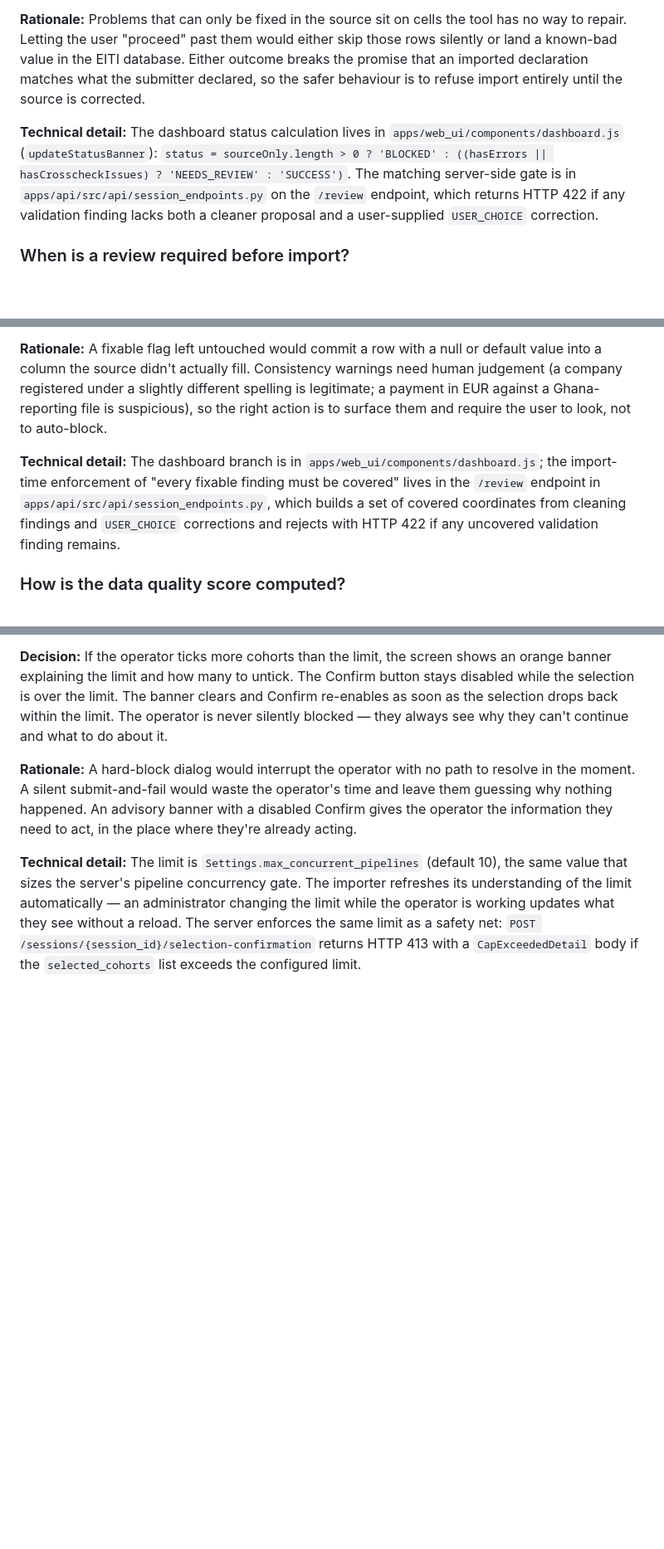
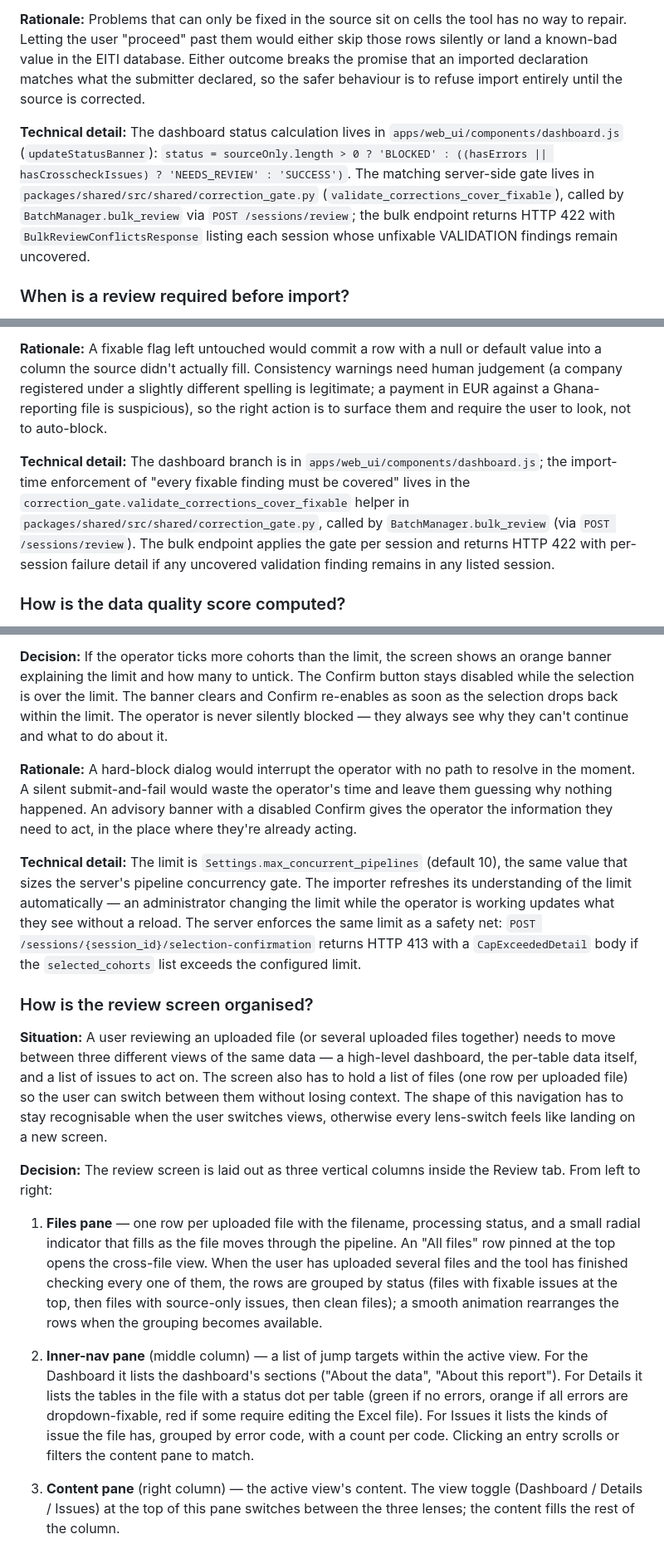
Before and after one commit to civicliteracies/eiti-importer-decisions, a Markdown page: decision-log.md, 3 parts joined by grey strips. Shown at 83% size. Rendered like a GitHub page; blank space fills up the shorter version.

Commit message:
Update decision log from 7cd70df2

```diff
--- a/decision-log.md
+++ b/decision-log.md
@@ -43,7 +43,7 @@ The first section, **Pending Decisions**, lists choices we know we need to make
 
 **Rationale:** Problems that can only be fixed in the source sit on cells the tool has no way to repair. Letting the user "proceed" past them would either skip those rows silently or land a known-bad value in the EITI database. Either outcome breaks the promise that an imported declaration matches what the submitter declared, so the safer behaviour is to refuse import entirely until the source is corrected.
 
-**Technical detail:** The dashboard status calculation lives in `apps/web_ui/components/dashboard.js` (`updateStatusBanner`): `status = sourceOnly.length > 0 ? 'BLOCKED' : ((hasErrors || hasCrosscheckIssues) ? 'NEEDS_REVIEW' : 'SUCCESS')`. The matching server-side gate is in `apps/api/src/api/session_endpoints.py` on the `/review` endpoint, which returns HTTP 422 if any validation finding lacks both a cleaner proposal and a user-supplied `USER_CHOICE` correction.
+**Technical detail:** The dashboard status calculation lives in `apps/web_ui/components/dashboard.js` (`updateStatusBanner`): `status = sourceOnly.length > 0 ? 'BLOCKED' : ((hasErrors || hasCrosscheckIssues) ? 'NEEDS_REVIEW' : 'SUCCESS')`. The matching server-side gate lives in `packages/shared/src/shared/correction_gate.py` (`validate_corrections_cover_fixable`), called by `BatchManager.bulk_review` via `POST /sessions/review`; the bulk endpoint returns HTTP 422 with `BulkReviewConflictsResponse` listing each session whose unfixable VALIDATION findings remain uncovered.
 
 ### When is a review required before import?
 <!-- scenario: trust-the-data; topic: data-quality-policy -->
@@ -54,7 +54,7 @@ The first section, **Pending Decisions**, lists choices we know we need to make
 
 **Rationale:** A fixable flag left untouched would commit a row with a null or default value into a column the source didn't actually fill. Consistency warnings need human judgement (a company registered under a slightly different spelling is legitimate; a payment in EUR against a Ghana-reporting file is suspicious), so the right action is to surface them and require the user to look, not to auto-block.
 
-**Technical detail:** The dashboard branch is in `apps/web_ui/components/dashboard.js`; the import-time enforcement of "every fixable finding must be covered" lives in the `/review` endpoint in `apps/api/src/api/session_endpoints.py`, which builds a set of covered coordinates from cleaning findings and `USER_CHOICE` corrections and rejects with HTTP 422 if any uncovered validation finding remains.
+**Technical detail:** The dashboard branch is in `apps/web_ui/components/dashboard.js`; the import-time enforcement of "every fixable finding must be covered" lives in the `correction_gate.validate_corrections_cover_fixable` helper in `packages/shared/src/shared/correction_gate.py`, called by `BatchManager.bulk_review` (via `POST /sessions/review`). The bulk endpoint applies the gate per session and returns HTTP 422 with per-session failure detail if any uncovered validation finding remains in any listed session.
 
 ### How is the data quality score computed?
 <!-- scenario: trust-the-data; topic: data-quality-policy -->
@@ -457,3 +457,17 @@ When a field is allowed to be both "Not available" and "Not applicable", the cel
 **Rationale:** A hard-block dialog would interrupt the operator with no path to resolve in the moment. A silent submit-and-fail would waste the operator's time and leave them guessing why nothing happened. An advisory banner with a disabled Confirm gives the operator the information they need to act, in the place where they're already acting.
 
 **Technical detail:** The limit is `Settings.max_concurrent_pipelines` (default 10), the same value that sizes the server's pipeline concurrency gate. The importer refreshes its understanding of the limit automatically — an administrator changing the limit while the operator is working updates what they see without a reload. The server enforces the same limit as a safety net: `POST /sessions/{session_id}/selection-confirmation` returns HTTP 413 with a `CapExceededDetail` body if the `selected_cohorts` list exceeds the configured limit.
+
+### How is the review screen organised?
+<!-- scenario: submit-a-report; topic: workflow-status -->
+
+**Situation:** A user reviewing an uploaded file (or several uploaded files together) needs to move between three different views of the same data — a high-level dashboard, the per-table data itself, and a list of issues to act on. The screen also has to hold a list of files (one row per uploaded file) so the user can switch between them without losing context. The shape of this navigation has to stay recognisable when the user switches views, otherwise every lens-switch feels like landing on a new screen.
+
+**Decision:** The review screen is laid out as three vertical columns inside the Review tab. From left to right:
+
+1. **Files pane** — one row per uploaded file with the filename, processing status, and a small radial indicator that fills as the file moves through the pipeline. An "All files" row pinned at the top opens the cross-file view. When the user has uploaded several files and the tool has finished checking every one of them, the rows are grouped by status (files with fixable issues at the top, then files with source-only issues, then clean files); a smooth animation rearranges the rows when the grouping becomes available.
+
+2. **Inner-nav pane** (middle column) — a list of jump targets within the active view. For the Dashboard it lists the dashboard's sections ("About the data", "About this report"). For Details it lists the tables in the file with a status dot per table (green if no errors, orange if all errors are dropdown-fixable, red if some require editing the Excel file). For Issues it lists the kinds of issue the file has, grouped by error code, with a count per code. Clicking an entry scrolls or filters the content pane to match.
+
+3. **Content pane** (right column) — the active view's content. The view toggle (Dashboard / Details / Issues) at the top of this pane switches between the three lenses; the content fills the rest of the column.
+
```
Also changed, not shown: other parts of decision-log.md (+11 -2 lines).
